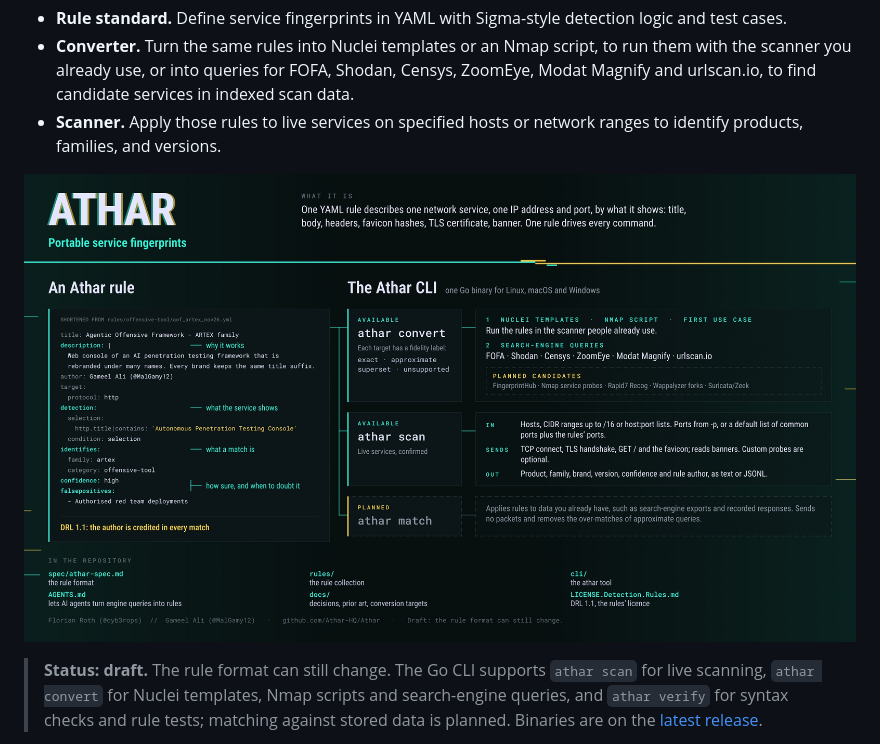
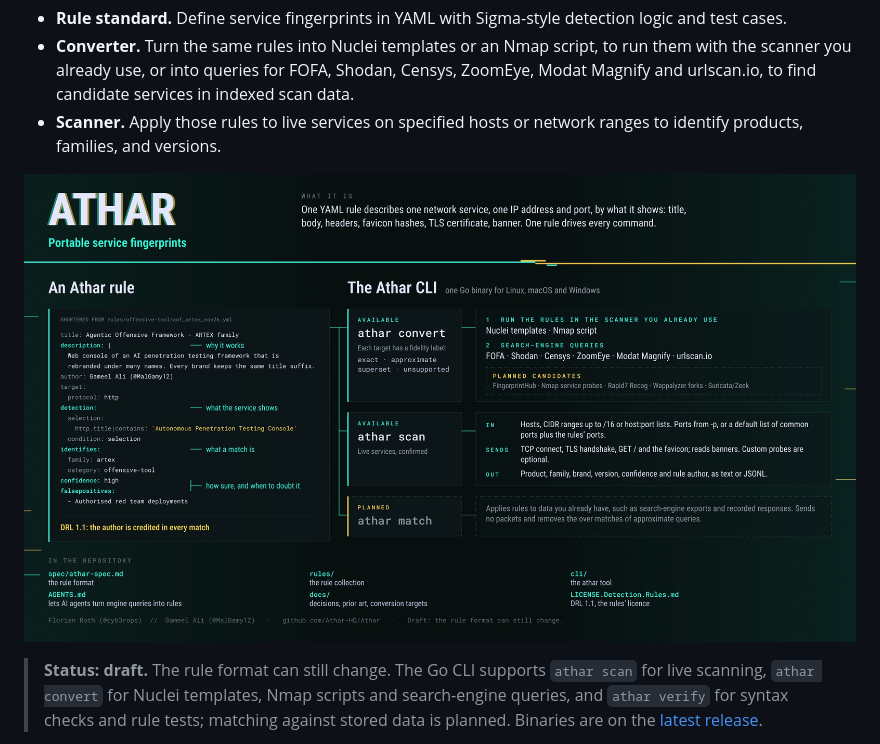
Before and after one commit to Athar-HQ/Athar, a Markdown page: README.md, the part around the change. GitHub-like rendering; pictures changed too: docs/images/athar-infographic.jpg.

Commit message:
Name the use first in the infographic's convert rows
Co-Authored-By: Claude Opus 5.5 <noreply@anthropic.com>

```diff
--- a/README.md
+++ b/README.md
@@ -11,7 +11,7 @@
 - **Scanner.** Apply those rules to live services on specified hosts or network ranges to identify products, families, and versions.
 
 <p align="center">
-  <a href="docs/images/athar-infographic.jpg"><img src="docs/images/athar-infographic.jpg" alt="Athar at a glance. Left, an Athar rule: a shortened ARTEX family rule with a description, a detection on the page title 'Autonomous Penetration Testing Console', identifies, confidence and false positives. Right, the Athar CLI: athar convert turns rules into Nuclei templates, an Nmap script and FOFA, Shodan, Censys, ZoomEye, Modat Magnify and urlscan.io queries, with planned candidates; athar scan checks hosts, CIDR ranges and ports; athar match, planned, applies rules to stored data. Bottom, what is in the repository." width="900"></a>
+  <a href="docs/images/athar-infographic.jpg"><img src="docs/images/athar-infographic.jpg" alt="Athar at a glance. Left, an Athar rule: a shortened ARTEX family rule with a description, a detection on the page title 'Autonomous Penetration Testing Console', identifies, confidence and false positives. Right, the Athar CLI: athar convert runs the rules in the scanner you already use (Nuclei templates, an Nmap script) or turns them into FOFA, Shodan, Censys, ZoomEye, Modat Magnify and urlscan.io queries, with planned candidates; athar scan checks hosts, CIDR ranges and ports; athar match, planned, applies rules to stored data. Bottom, what is in the repository." width="900"></a>
 </p>
 
 > **Status: draft.** The rule format can still change. The Go CLI supports `athar scan` for live scanning, `athar convert` for Nuclei templates, Nmap scripts and search-engine queries, and `athar verify` for syntax checks and rule tests; matching against stored data is planned. Binaries are on the [latest release](https://github.com/Athar-HQ/Athar/releases/latest).
```
